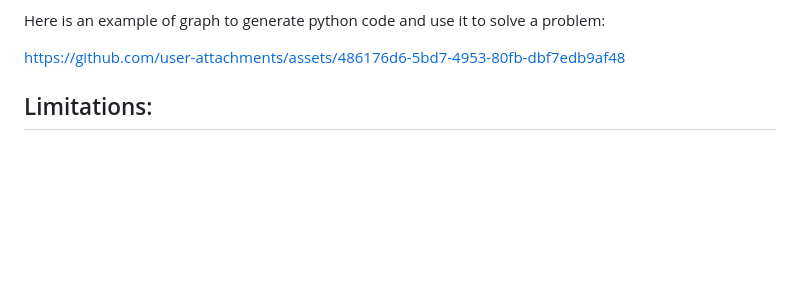
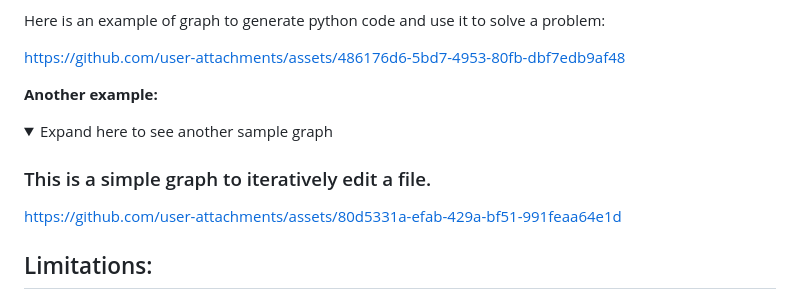
Before and after one commit to matteoserva/GraphLLM, a Markdown page: README.md, the part around the change. Rendered like a GitHub page; folded sections open; blank space fills up the shorter version.

Commit message:
another example in README.md

```diff
--- a/README.md
+++ b/README.md
@@ -37,6 +37,16 @@ Here is an example of graph to generate python code and use it to solve a proble
 
 https://github.com/user-attachments/assets/486176d6-5bd7-4953-80fb-dbf7edb9af48
 
+**Another example:**
+<details>
+
+<summary>Expand here to see another sample graph</summary>
+
+### This is a simple graph to iteratively edit a file.
+
+https://github.com/user-attachments/assets/80d5331a-efab-429a-bf51-991feaa64e1d
+
+</details>
 
 ## Limitations:
 
```
